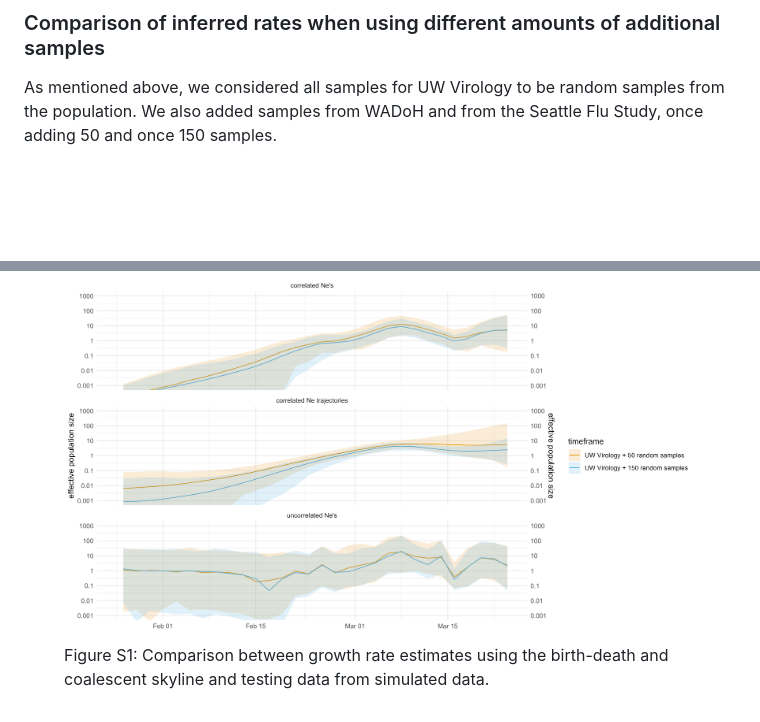
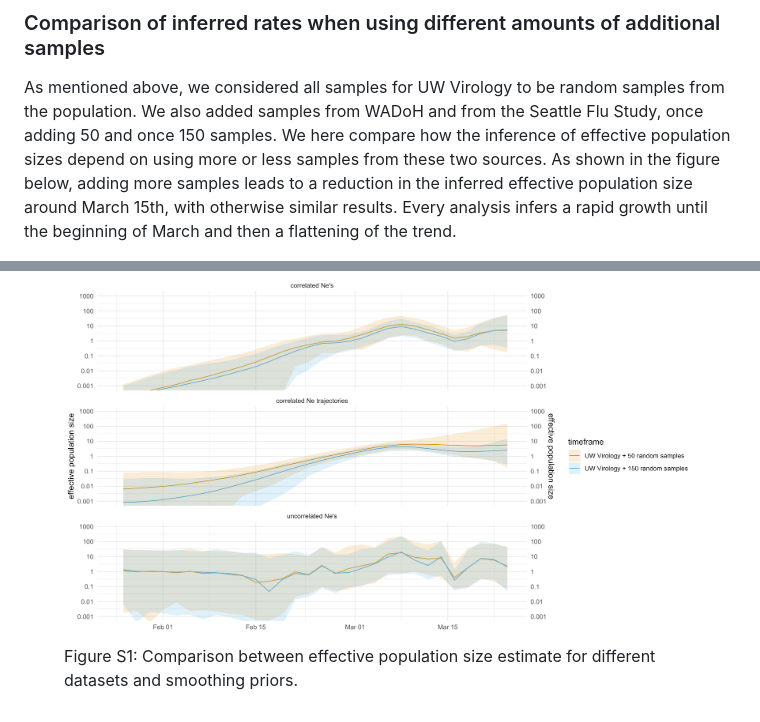
Before and after one commit to blab/ncov-wa-phylodynamics, a Markdown page: README.md, 2 parts joined by grey strips. Drawn GitHub-style; blank space fills up the shorter version.

Commit message:
adds bdsky comp

```diff
--- a/README.md
+++ b/README.md
@@ -212,10 +212,14 @@ The coalescent skyline approach, however, can be subject to strong biases, while
 
 As mentioned above, we considered all samples for UW Virology to be random samples from the population.
 We also added samples from WADoH and from the Seattle Flu Study, once adding 50 and once 150 samples.
+We here compare how the inference of effective population sizes depend on using more or less samples from these two sources.
+As shown in the figure below, adding more samples leads to a reduction in the inferred effective population size around March 15th, with otherwise similar results.
+Every analysis infers a rapid growth until the beginning of March and then a flattening of the trend.
+
 
 <figure>
 	<a id="fig:trajectory_coal"></a>
 	<img style="width:90%;" src="figures/coal_smoothingcomp.png" alt="">
-	<figcaption>Figure S1: Comparison between growth rate estimates using the birth-death and coalescent skyline and testing data from simulated data.
+	<figcaption>Figure S1: Comparison between effective population size estimate for different datasets and smoothing priors.
   </figcaption>
 </figure>
```
Also changed, not shown: figures/bdsky_smoothingcomp.png (added).
